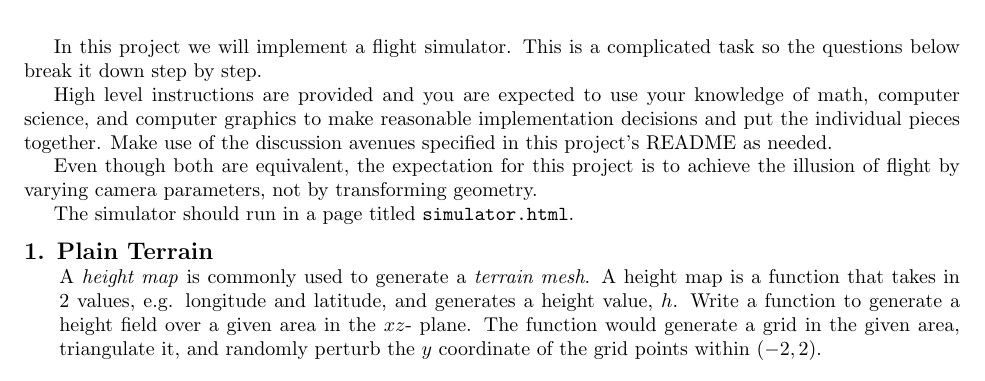
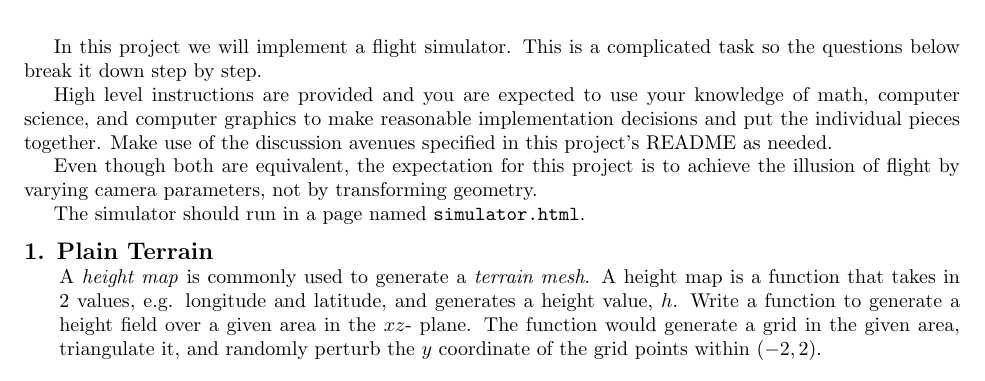
Before and after one commit to CS-440-Fall-2021/proj1, a LaTeX problem sheet (proj1.tex): part of page 1 of 3, cut so that both start at the same text. Compiled offline with pdfLaTeX.

Commit message:
fixed wording

```diff
--- a/proj1.tex
+++ b/proj1.tex
@@ -31,7 +31,7 @@ High level instructions are provided and you are expected to use your knowledge
 
 Even though both are equivalent, the expectation for this project is to achieve the illusion of flight by varying camera parameters, not by transforming geometry.
 
-The simulator should run in a page titled \texttt{simulator.html}.
+The simulator should run in a page named \texttt{simulator.html}.
 
 \begin{questions}
 
```
